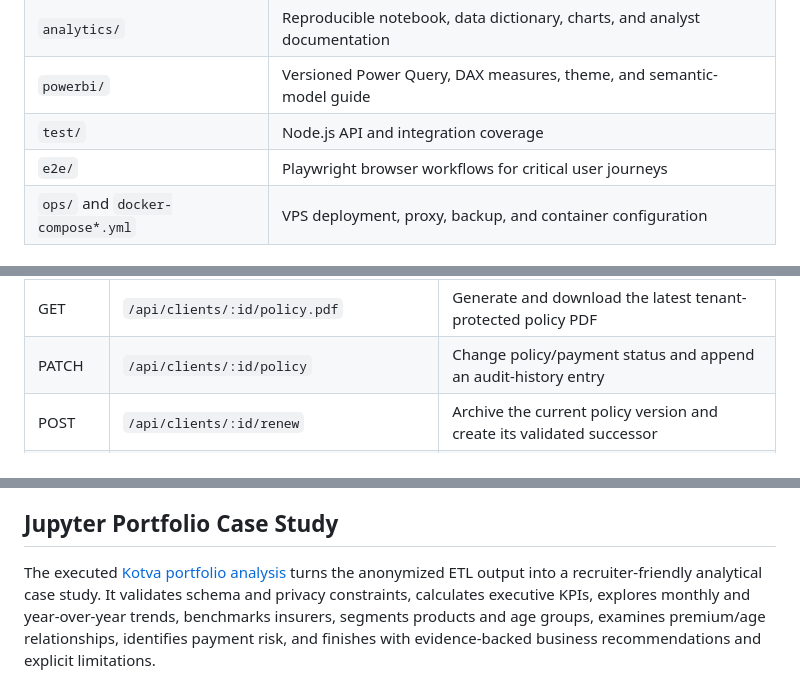
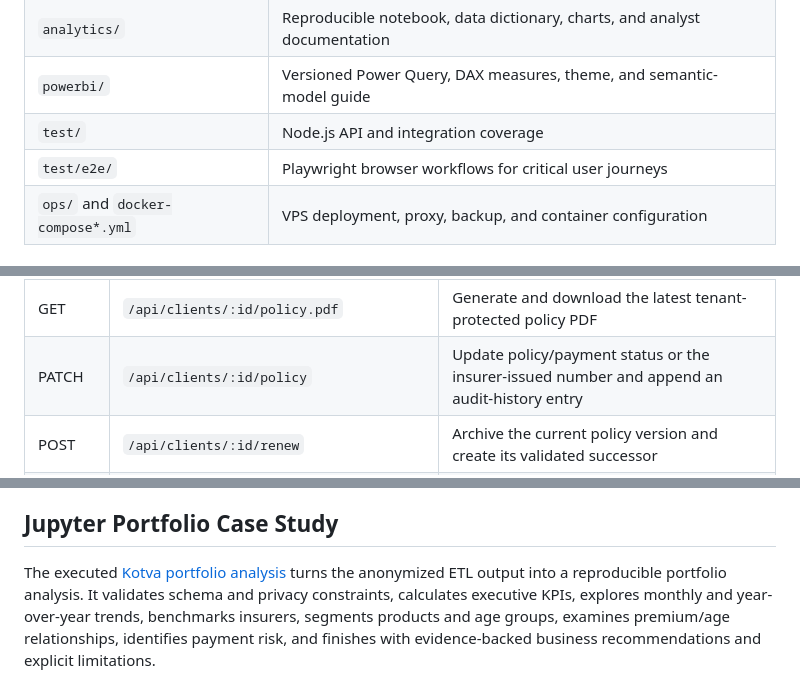
Before and after one commit to ToroRossoLGD/kotva-nosql-insurance, a Markdown page: README.md, 3 parts joined by grey strips. Drawn GitHub-style.

```diff
--- a/README.md
+++ b/README.md
@@ -116,7 +118,7 @@ ArangoDB is used for several NoSQL concepts in the same project:
 | `analytics/` | Reproducible notebook, data dictionary, charts, and analyst documentation |
 | `powerbi/` | Versioned Power Query, DAX measures, theme, and semantic-model guide |
 | `test/` | Node.js API and integration coverage |
-| `e2e/` | Playwright browser workflows for critical user journeys |
+| `test/e2e/` | Playwright browser workflows for critical user journeys |
 | `ops/` and `docker-compose*.yml` | VPS deployment, proxy, backup, and container configuration |
 
 ## Data Model
@@ -344,7 +346,7 @@ read-only demo mode, backups, updates, and a LinkedIn launch checklist, follow
 | GET | `/api/imports/policies/runs` | List auditable policy-import executions |
 | GET | `/api/clients/:id/details` | Return the tenant-safe Policy 360° operational view |
 | GET | `/api/clients/:id/policy.pdf` | Generate and download the latest tenant-protected policy PDF |
-| PATCH | `/api/clients/:id/policy` | Change policy/payment status and append an audit-history entry |
+| PATCH | `/api/clients/:id/policy` | Update policy/payment status or the insurer-issued number and append an audit-history entry |
 | POST | `/api/clients/:id/renew` | Archive the current policy version and create its validated successor |
 | POST | `/api/clients/:id/broker-approval` | Confirm auto-insurance vehicle details as an agent or administrator |
 | GET | `/api/claims` | List the current tenant's claims |
@@ -479,7 +481,7 @@ Q10 returns only reconciliation exceptions, so a successful run returns none.
 ## Jupyter Portfolio Case Study
 
 The executed [Kotva portfolio analysis](analytics/kotva_portfolio_analysis.ipynb)
-turns the anonymized ETL output into a recruiter-friendly analytical case study.
+turns the anonymized ETL output into a reproducible portfolio analysis.
 It validates schema and privacy constraints, calculates executive KPIs, explores
 monthly and year-over-year trends, benchmarks insurers, segments products and
 age groups, examines premium/age relationships, identifies payment risk, and
```
Also changed, not shown: other parts of README.md (+21 -15 lines).
